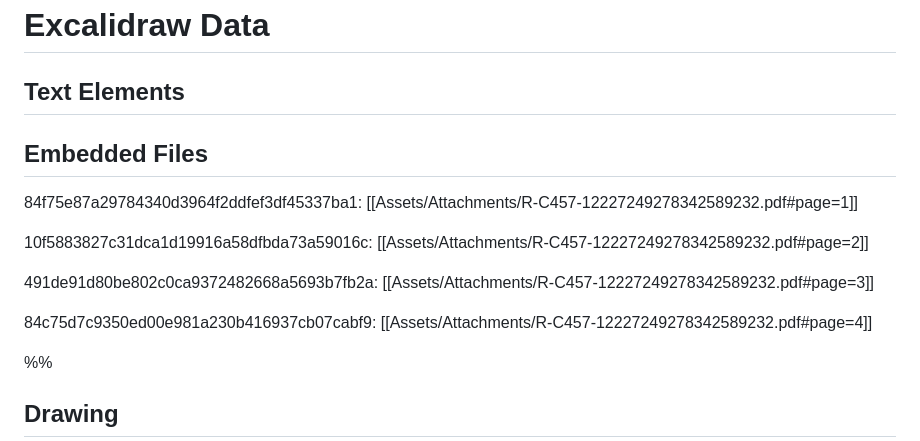
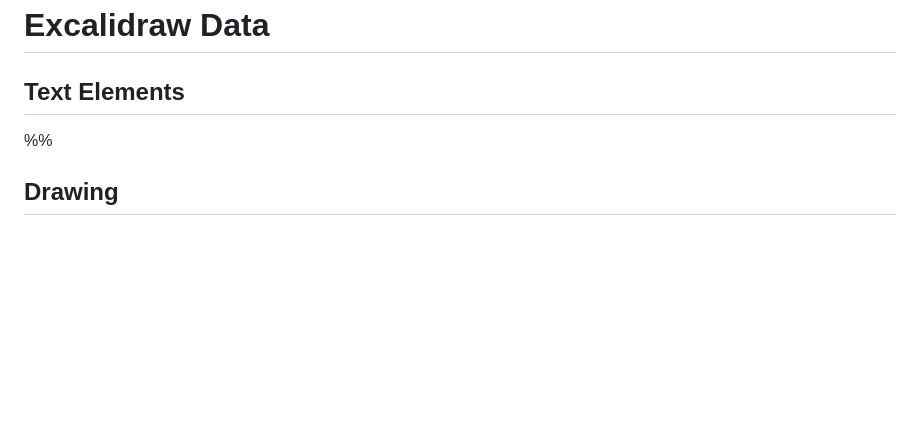
Before and after one commit to rodrigovoigt/medicina, a Markdown page: Drawing 2025-02-04 16.08.17.excalidraw.md, the part around the change printed below. Rendered like a GitHub page; blank space fills up the shorter version.

Commit message:
vault backup: 2025-02-04 16:10:45
Affected files:
Drawing 2025-02-04 16.08.17.excalidraw.md

````diff
--- a/Drawing 2025-02-04 16.08.17.excalidraw.md
+++ b/Drawing 2025-02-04 16.08.17.excalidraw.md
@@ -10,15 +10,6 @@ tags: [excalidraw]
 # Excalidraw Data
 
 ## Text Elements
-## Embedded Files
-84f75e87a29784340d3964f2ddfef3df45337ba1: [[Assets/Attachments/R-C457-12227249278342589232.pdf#page=1]]
-
-10f5883827c31dca1d19916a58dfbda73a59016c: [[Assets/Attachments/R-C457-12227249278342589232.pdf#page=2]]
-
-491de91d80be802c0ca9372482668a5693b7fb2a: [[Assets/Attachments/R-C457-12227249278342589232.pdf#page=3]]
-
-84c75d7c9350ed00e981a230b416937cb07cabf9: [[Assets/Attachments/R-C457-12227249278342589232.pdf#page=4]]
-
 %%
 ## Drawing
 ```compressed-json
````
Also changed, not shown: other parts of Drawing 2025-02-04 16.08.17.excalidraw.md (+15 -15 lines).
